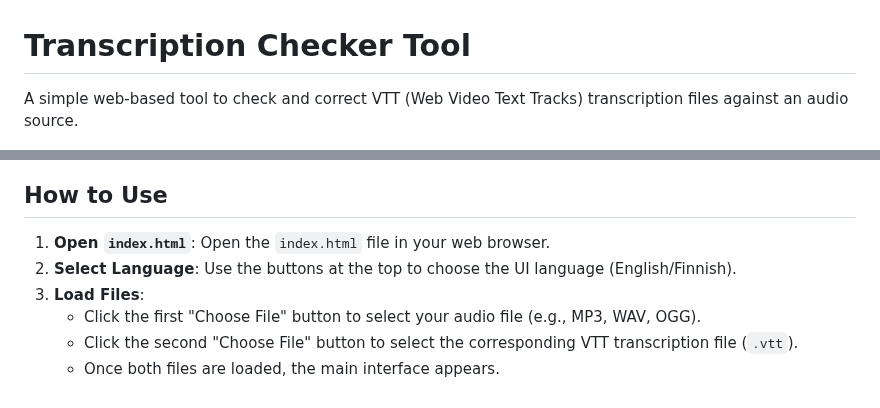
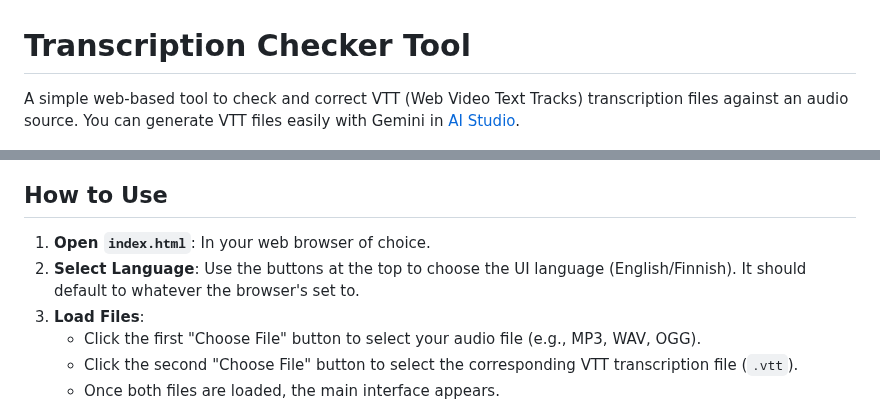
Before and after one commit to ollisulopuisto/transcript-checker, a Markdown page: README.md, 2 parts joined by grey strips. Drawn GitHub-style.

Commit message:
Update README.md for clarity and improved instructions on file loading

```diff
--- a/README.md
+++ b/README.md
@@ -1,13 +1,13 @@
 # Transcription Checker Tool
 
-A simple web-based tool to check and correct VTT (Web Video Text Tracks) transcription files against an audio source.
+A simple web-based tool to check and correct VTT (Web Video Text Tracks) transcription files against an audio source. You can generate VTT files easily with Gemini in [AI Studio](https://aistudio.google.com).
 
 ![screenshot](<transcript screenshot.png>)
 
 ## How to Use
 
-1.  **Open `index.html`**: Open the `index.html` file in your web browser.
-2.  **Select Language**: Use the buttons at the top to choose the UI language (English/Finnish).
+1.  **Open `index.html`**: In your web browser of choice.
+2.  **Select Language**: Use the buttons at the top to choose the UI language (English/Finnish). It should default to whatever the browser's set to.
 3.  **Load Files**:
     *   Click the first "Choose File" button to select your audio file (e.g., MP3, WAV, OGG).
     *   Click the second "Choose File" button to select the corresponding VTT transcription file (`.vtt`).
```
